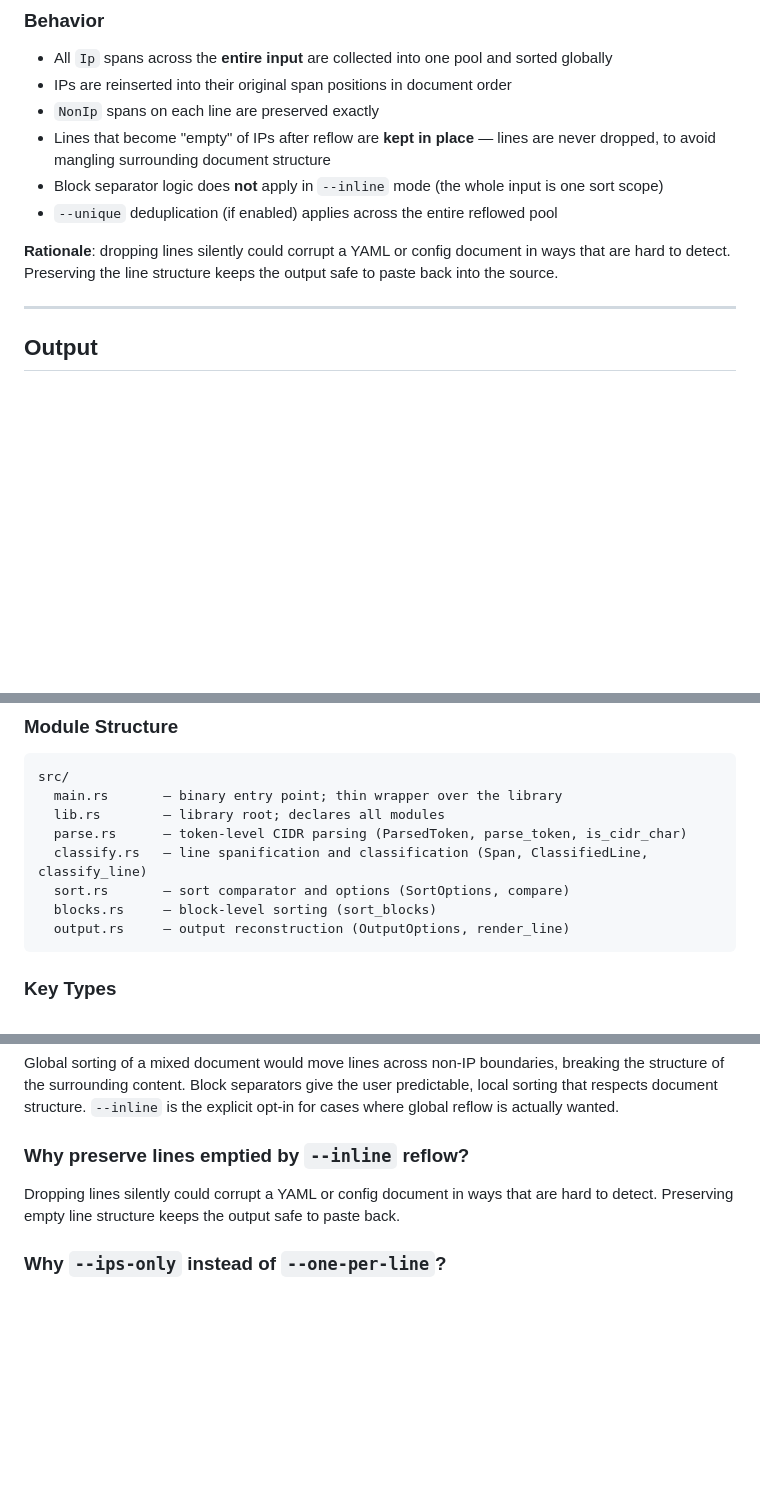
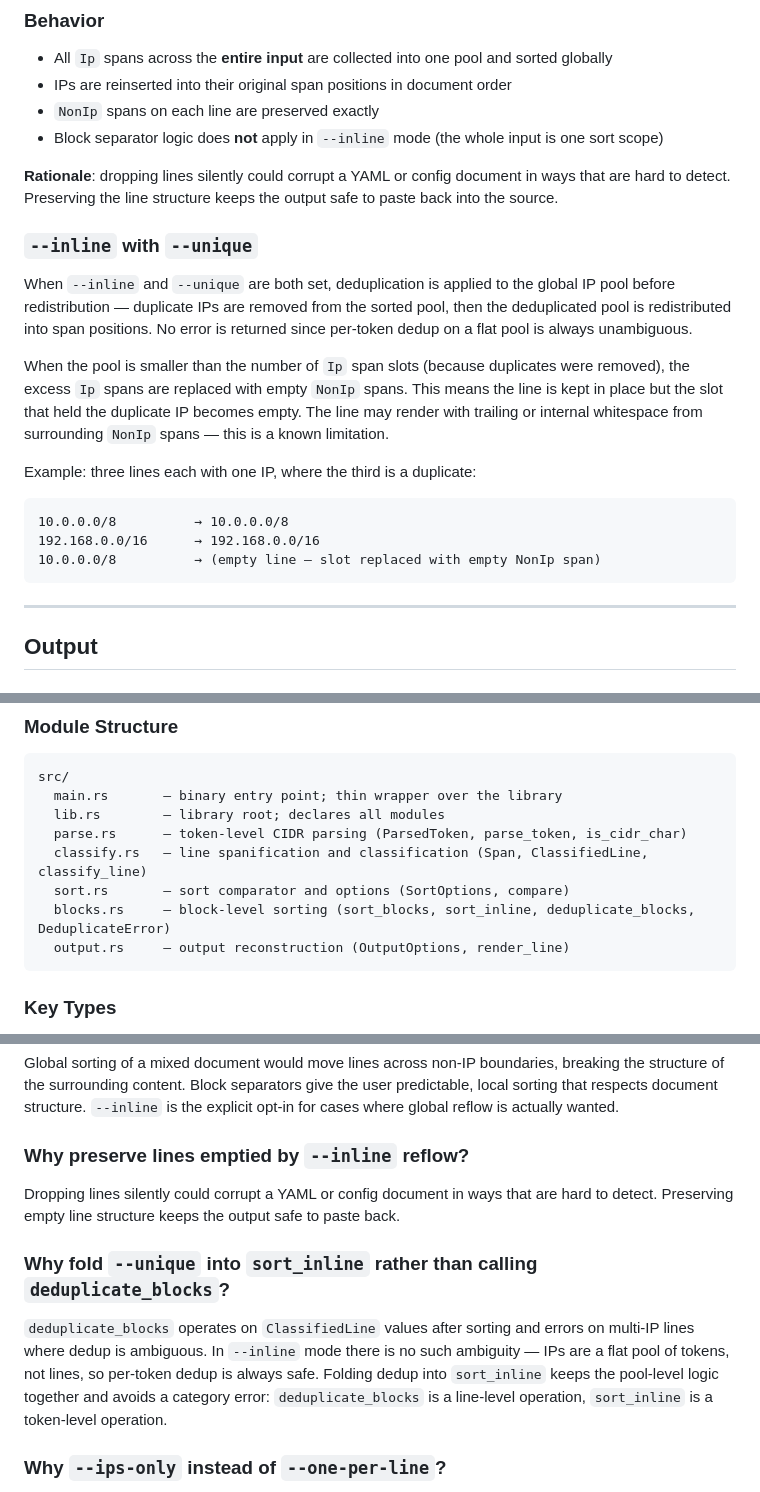
Before and after one commit to mfinelli/ipsort, a Markdown page: DESIGN.md, 3 parts joined by grey strips. Drawn GitHub-style; blank space fills up the shorter version.

Commit message:
Update design doc

````diff
--- a/DESIGN.md
+++ b/DESIGN.md
@@ -141,11 +141,22 @@ In this case the user wants all four IPs sorted and redistributed across the ori
 - All `Ip` spans across the **entire input** are collected into one pool and sorted globally
 - IPs are reinserted into their original span positions in document order
 - `NonIp` spans on each line are preserved exactly
-- Lines that become "empty" of IPs after reflow are **kept in place** — lines are never dropped, to avoid mangling surrounding document structure
 - Block separator logic does **not** apply in `--inline` mode (the whole input is one sort scope)
-- `--unique` deduplication (if enabled) applies across the entire reflowed pool
 
 **Rationale**: dropping lines silently could corrupt a YAML or config document in ways that are hard to detect. Preserving the line structure keeps the output safe to paste back into the source.
+
+### `--inline` with `--unique`
+
+When `--inline` and `--unique` are both set, deduplication is applied to the global IP pool before redistribution — duplicate IPs are removed from the sorted pool, then the deduplicated pool is redistributed into span positions. No error is returned since per-token dedup on a flat pool is always unambiguous.
+
+When the pool is smaller than the number of `Ip` span slots (because duplicates were removed), the excess `Ip` spans are replaced with empty `NonIp` spans. This means the line is kept in place but the slot that held the duplicate IP becomes empty. The line may render with trailing or internal whitespace from surrounding `NonIp` spans — this is a known limitation.
+
+Example: three lines each with one IP, where the third is a duplicate:
+```
+10.0.0.0/8          → 10.0.0.0/8
+192.168.0.0/16      → 192.168.0.0/16
+10.0.0.0/8          → (empty line — slot replaced with empty NonIp span)
+```
 
 ---
 
@@ -242,7 +253,7 @@ src/
   parse.rs      — token-level CIDR parsing (ParsedToken, parse_token, is_cidr_char)
   classify.rs   — line spanification and classification (Span, ClassifiedLine, classify_line)
   sort.rs       — sort comparator and options (SortOptions, compare)
-  blocks.rs     — block-level sorting (sort_blocks)
+  blocks.rs     — block-level sorting (sort_blocks, sort_inline, deduplicate_blocks, DeduplicateError)
   output.rs     — output reconstruction (OutputOptions, render_line)
 ```
 
@@ -292,6 +303,10 @@ Global sorting of a mixed document would move lines across non-IP boundaries, br
 
 Dropping lines silently could corrupt a YAML or config document in ways that are hard to detect. Preserving empty line structure keeps the output safe to paste back.
 
+### Why fold `--unique` into `sort_inline` rather than calling `deduplicate_blocks`?
+
+`deduplicate_blocks` operates on `ClassifiedLine` values after sorting and errors on multi-IP lines where dedup is ambiguous. In `--inline` mode there is no such ambiguity — IPs are a flat pool of tokens, not lines, so per-token dedup is always safe. Folding dedup into `sort_inline` keeps the pool-level logic together and avoids a category error: `deduplicate_blocks` is a line-level operation, `sort_inline` is a token-level operation.
+
 ### Why `--ips-only` instead of `--one-per-line`?
 
 `--one-per-line` implied only a formatting change. The actual behavior — stripping all non-IP decoration and emitting one bare address per output line — is more accurately described as extraction, not reformatting. `--ips-only` names what you get.
````
